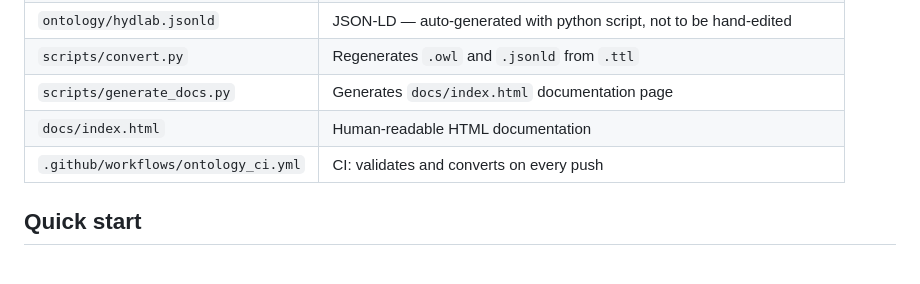
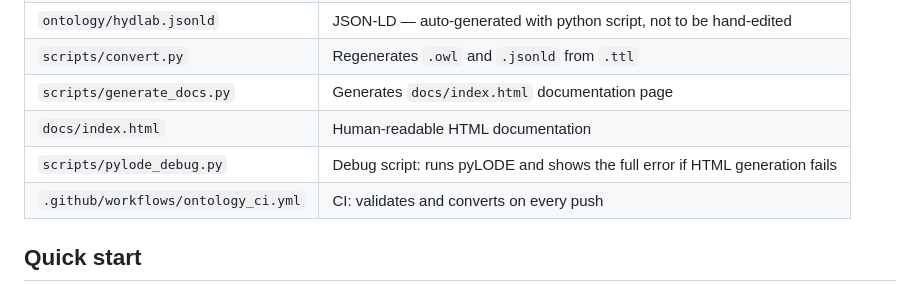
Before and after one commit to smriti1002/hydlab, a Markdown page: README.md, the part around the change. GitHub-like rendering.

```diff
--- a/README.md
+++ b/README.md
@@ -43,6 +43,7 @@ Organization
 | `scripts/convert.py`     | Regenerates `.owl` and `.jsonld` from `.ttl` |
 | `scripts/generate_docs.py` | Generates `docs/index.html` documentation page |
 | `docs/index.html`        | Human-readable HTML documentation |
+| `scripts/pylode_debug.py`        | Debug script: runs pyLODE and shows the full error if HTML generation fails |
 | `.github/workflows/ontology_ci.yml` | CI: validates and converts on every push |
 
 ## Quick start
```
